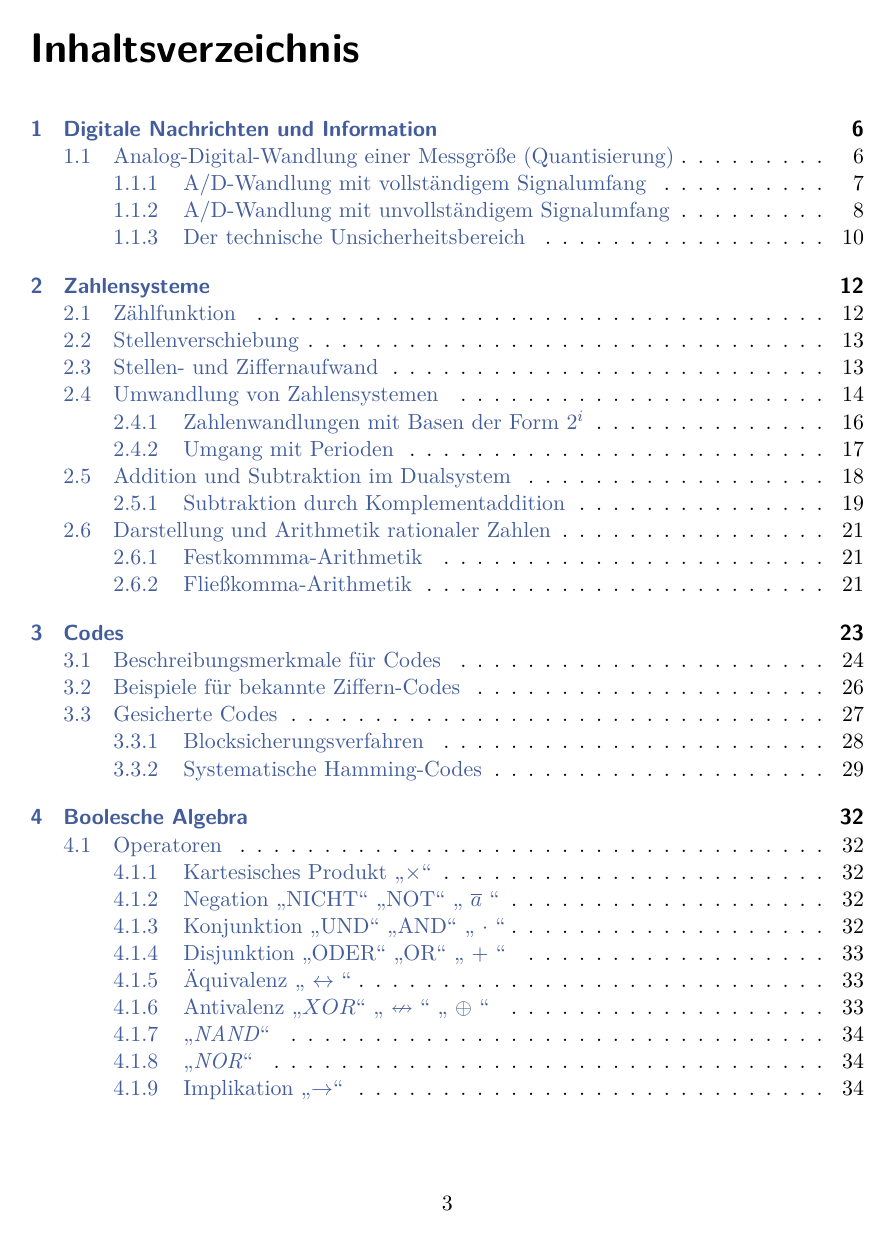
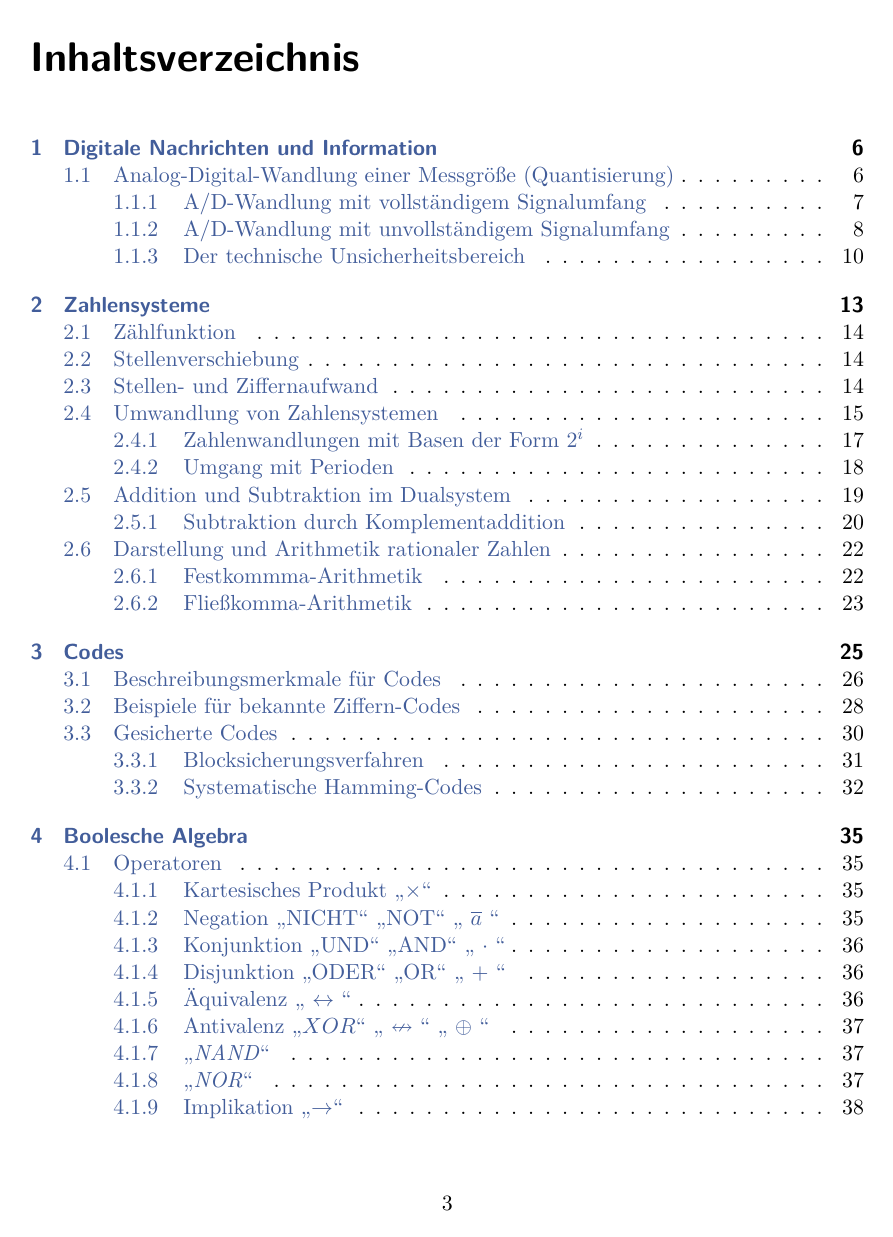
Before and after one commit to LittleEntity/Digitaltechnik, a LaTeX document (source/document.tex, which reads source/praeambel.tex): page 4 of 64 before the commit and page 4 of 68 after it. Compiled offline with pdfLaTeX.

Commit message:
\setlength{\parindent}{0em} \setlength{\parskip}{1ex}

```diff
--- a/source/praeambel.tex
+++ b/source/praeambel.tex
@@ -31,3 +31,9 @@
     linkcolor=myLinkColor,
     urlcolor=myLinkColor
 ]{hyperref}
+
+\setlength{\parindent}{0em}
+\setlength{\parskip}{1ex}
+
+% em Breite des Geviertstrichs im aktuellen Zeichensatz (entspricht nicht der Breite des Buchstabens M siehe Geviert)
+% ex Höhe des buchstabens "x" im aktuellen Zeichensatz
```
